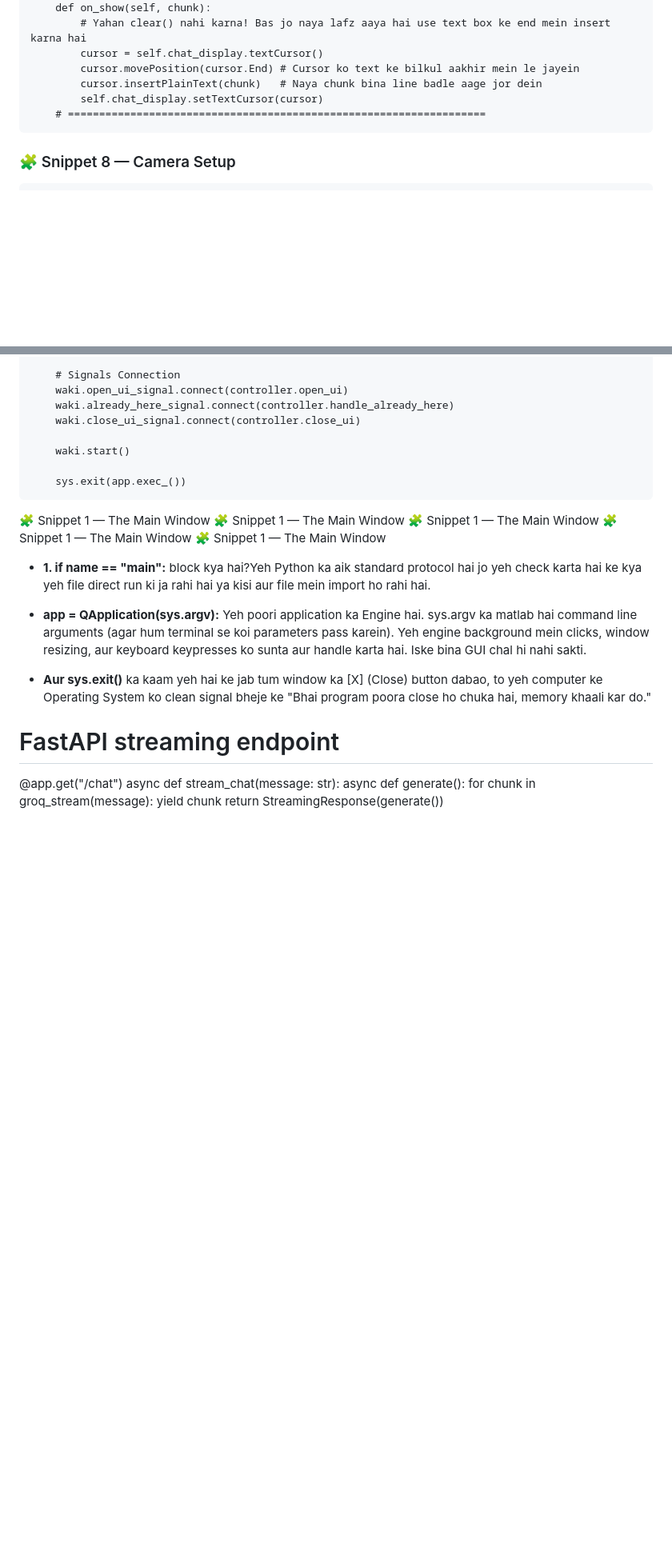
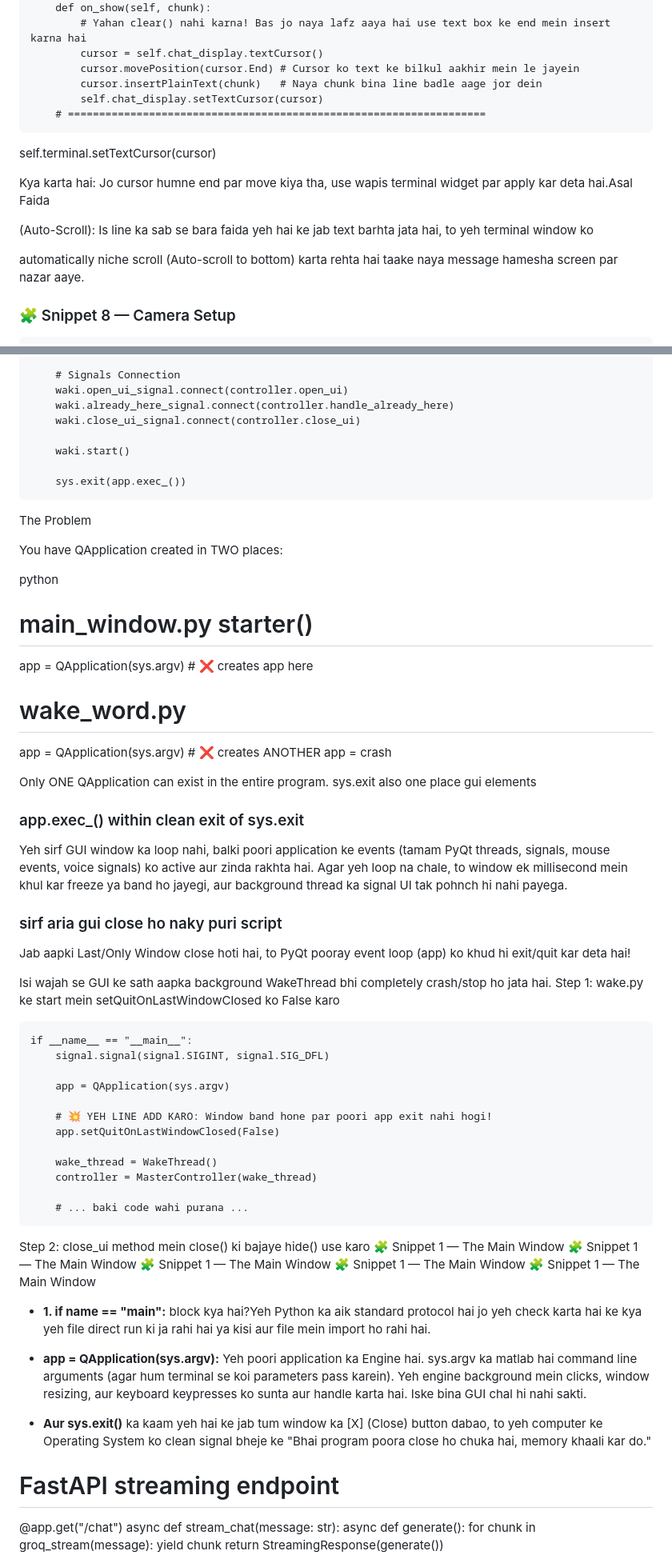
Before and after one commit to Omi-nox/My_PY_Projects, a Markdown page: Intermediate_Advance/Project17_Aria_OS/notes.md, 2 parts joined by grey strips. Shown at 80% size. Drawn GitHub-style; blank space fills up the shorter version.

Commit message:
gui face of aria

````diff
--- a/Intermediate_Advance/Project17_Aria_OS/notes.md
+++ b/Intermediate_Advance/Project17_Aria_OS/notes.md
@@ -208,6 +208,13 @@ class ai_writer(QThread):
         self.chat_display.setTextCursor(cursor)
     # ===================================================================
 ```
+self.terminal.setTextCursor(cursor)
+
+Kya karta hai: Jo cursor humne end par move kiya tha, use wapis terminal widget par apply kar deta hai.Asal Faida
+
+(Auto-Scroll): Is line ka sab se bara faida yeh hai ke jab text barhta jata hai, to yeh terminal window ko
+
+automatically niche scroll (Auto-scroll to bottom) karta rehta hai taake naya message hamesha screen par nazar aaye.
 ### 🧩 Snippet 8 — Camera Setup
 ```
 import cv2
@@ -456,7 +477,41 @@ if __name__ == "__main__":
 
     sys.exit(app.exec_())
 ```
+The Problem
 
+You have QApplication created in TWO places:
+
+python
+# main_window.py starter()
+app = QApplication(sys.argv)  # ❌ creates app here
+
+# wake_word.py
+app = QApplication(sys.argv)  # ❌ creates ANOTHER app = crash
+
+Only ONE QApplication can exist in the entire program.
+sys.exit             also one place  gui elements
+### app.exec_() within clean exit of sys.exit
+Yeh sirf GUI window ka loop nahi, balki poori application ke events (tamam PyQt threads, signals, mouse events, voice signals) ko active aur zinda rakhta hai. Agar yeh loop na chale, to window ek millisecond mein khul kar freeze ya band ho jayegi, aur background thread ka signal UI tak pohnch hi nahi payega.
+### sirf aria gui close ho naky puri script
+Jab aapki Last/Only Window close hoti hai, to PyQt pooray event loop (app) ko khud hi exit/quit kar deta hai!
+
+Isi wajah se GUI ke sath aapka background WakeThread bhi completely crash/stop ho jata hai.
+Step 1: wake.py ke start mein setQuitOnLastWindowClosed ko False karo
+```
+if __name__ == "__main__":
+    signal.signal(signal.SIGINT, signal.SIG_DFL)
+
+    app = QApplication(sys.argv)
+
+    # 💥 YEH LINE ADD KARO: Window band hone par poori app exit nahi hogi!
+    app.setQuitOnLastWindowClosed(False)
+
+    wake_thread = WakeThread()
+    controller = MasterController(wake_thread)
+
+    # ... baki code wahi purana ...
+```
+Step 2: close_ui method mein close() ki bajaye hide() use karo
 🧩 Snippet 1 — The Main Window
 🧩 Snippet 1 — The Main Window
 🧩 Snippet 1 — The Main Window
````
Also changed, not shown: other parts of Intermediate_Advance/Project17_Aria_OS/notes.md (+14 -0 lines).
